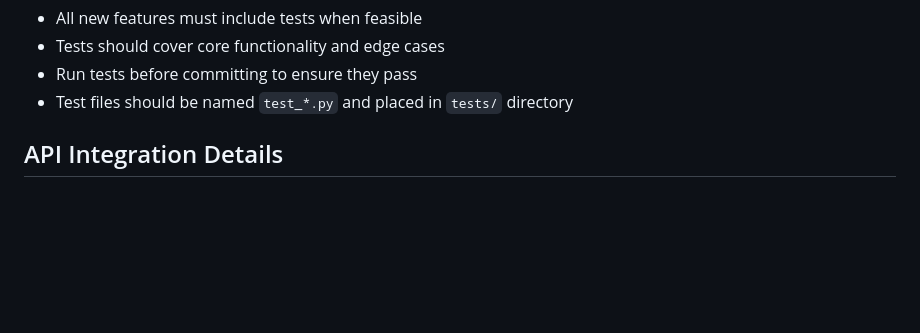
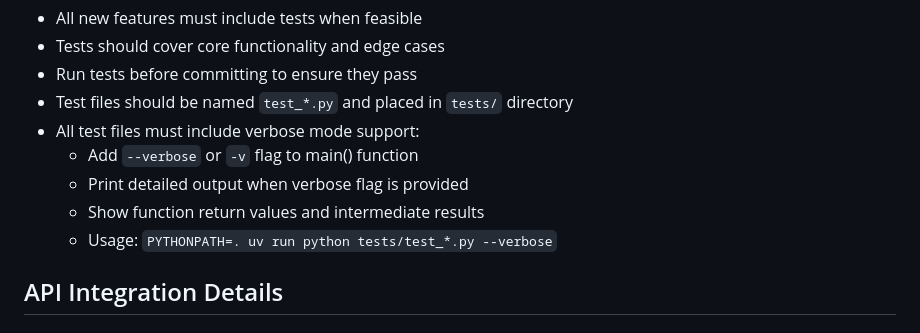
Before and after one commit to JacobHelwig/justwatch_letterboxd, a Markdown page: AGENTS.md, the part around the change. Rendered like a GitHub page; blank space fills up the shorter version.

Commit message:
Add verbose test requirement to AGENTS.md
Updated Testing Requirements section:
- Added verbose mode requirement for all test files
- Documented --verbose/-v flag usage
- Specified output requirements (function return values, intermediate results)
- Included example command: PYTHONPATH=. uv run python tests/test_*.py --verbose

Ensures consistency in test implementation and debugging capability.

Co-Authored-By: AdaL <adal@sylph.ai>

```diff
--- a/AGENTS.md
+++ b/AGENTS.md
@@ -84,6 +84,11 @@ AdaL uses `skip_approval=true` for all operations (read-only and write/modify).
 - Tests should cover core functionality and edge cases
 - Run tests before committing to ensure they pass
 - Test files should be named `test_*.py` and placed in `tests/` directory
+- All test files must include verbose mode support:
+  - Add `--verbose` or `-v` flag to main() function
+  - Print detailed output when verbose flag is provided
+  - Show function return values and intermediate results
+  - Usage: `PYTHONPATH=. uv run python tests/test_*.py --verbose`
 ## API Integration Details
 
 ### JustWatch API
```
